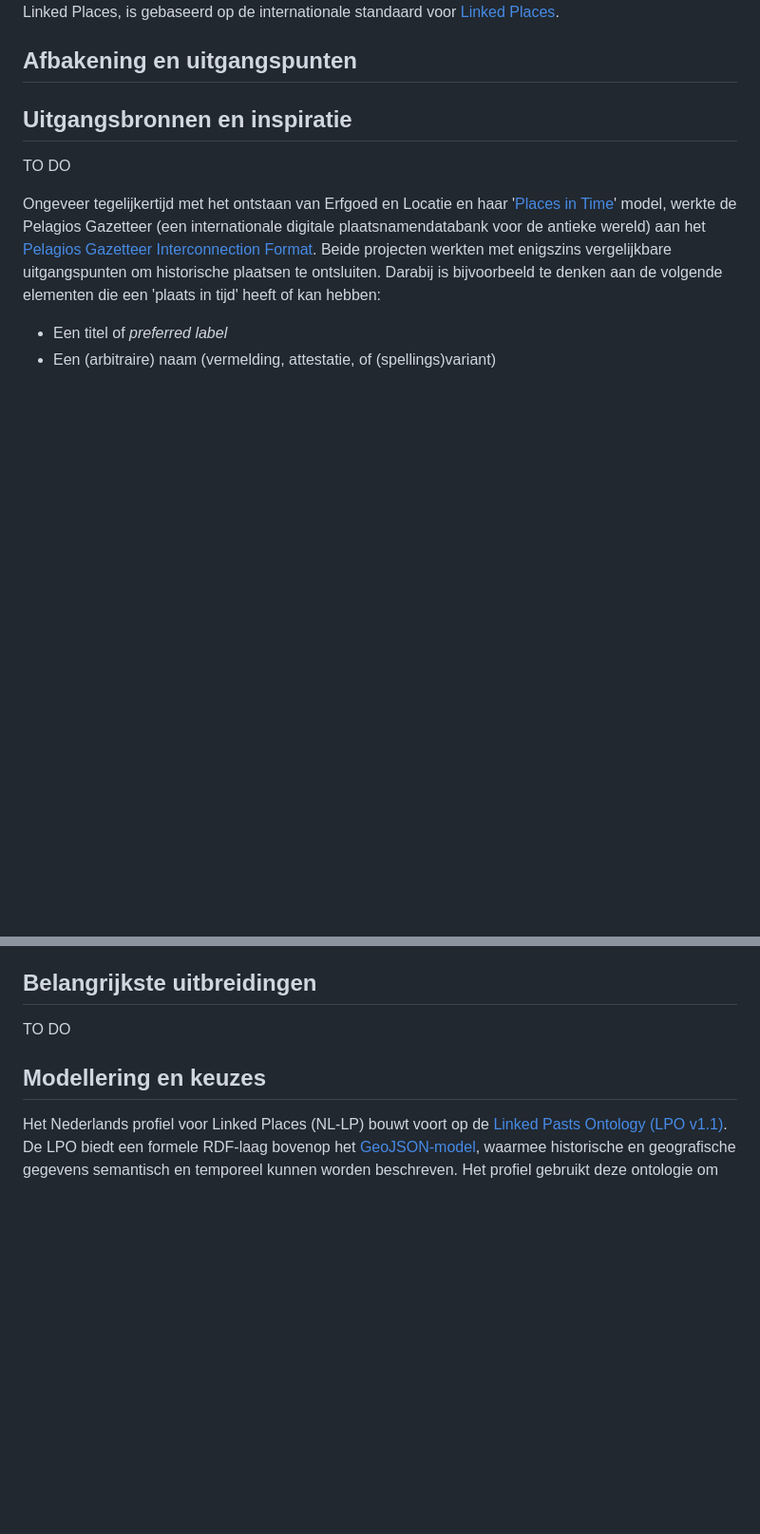
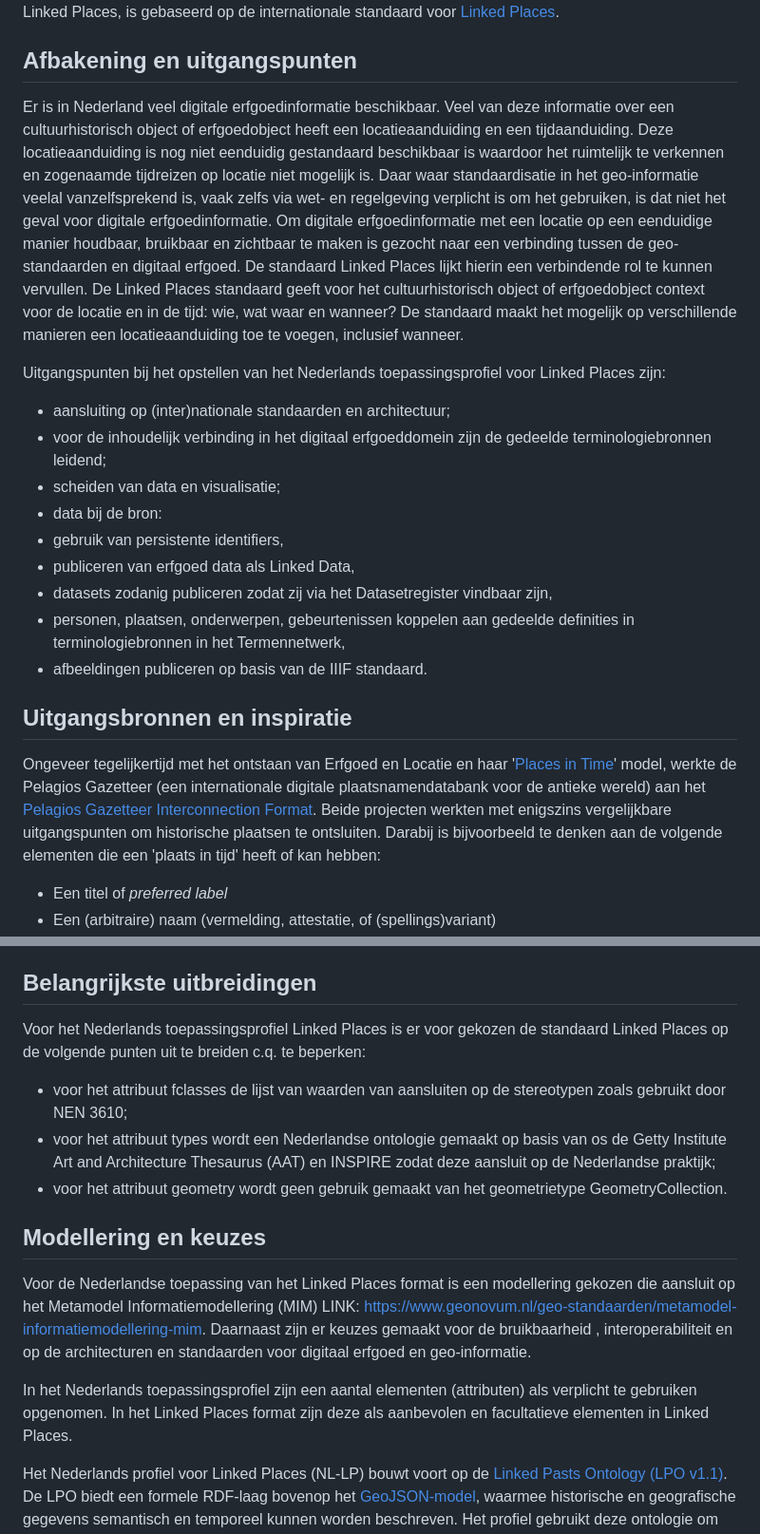
Before and after one commit to Geonovum/geooptijd, a Markdown page: 1_hoofdstuk1.md, 2 parts joined by grey strips. Shown at 95% size. Rendered like a GitHub page; blank space fills up the shorter version.

Commit message:
aanvulling H1

```diff
--- a/1_hoofdstuk1.md
+++ b/1_hoofdstuk1.md
@@ -10,13 +10,22 @@ In dit kader hebben het <a href='https://netwerkdigitaalerfgoed.nl/wat-wij-doen/
 
 
 ## Afbakening en uitgangspunten
+Er is in Nederland veel digitale erfgoedinformatie beschikbaar. Veel van deze informatie over een cultuurhistorisch object of erfgoedobject heeft een locatieaanduiding en een tijdaanduiding. Deze locatieaanduiding is nog niet eenduidig gestandaard beschikbaar is waardoor het ruimtelijk te verkennen en zogenaamde tijdreizen op locatie niet mogelijk is.
+Daar waar standaardisatie in het geo-informatie veelal vanzelfsprekend is, vaak zelfs via wet- en regelgeving verplicht is om het gebruiken, is dat niet het geval voor digitale erfgoedinformatie. Om digitale erfgoedinformatie met een locatie op een eenduidige manier houdbaar, bruikbaar en zichtbaar te maken is gezocht naar een verbinding tussen de geo-standaarden en digitaal erfgoed. De standaard Linked Places lijkt hierin een verbindende rol te kunnen vervullen. De Linked Places standaard geeft voor het cultuurhistorisch object of erfgoedobject context voor de locatie en in de tijd: wie, wat waar en wanneer? De standaard maakt het mogelijk op verschillende manieren een locatieaanduiding toe te voegen, inclusief wanneer.
 
+Uitgangspunten bij het opstellen van het Nederlands toepassingsprofiel voor Linked Places zijn:
+- aansluiting op (inter)nationale standaarden en architectuur;
+- voor de inhoudelijk verbinding in het digitaal erfgoeddomein zijn de gedeelde terminologiebronnen leidend;
+- scheiden van data en visualisatie;
+- data bij de bron:
+- gebruik van persistente identifiers,
+- publiceren van erfgoed data als Linked Data,
+- datasets zodanig publiceren zodat zij via het Datasetregister vindbaar zijn,
+- personen, plaatsen, onderwerpen, gebeurtenissen koppelen aan gedeelde definities in terminologiebronnen in het Termennetwerk,
+- afbeeldingen publiceren op basis van de IIIF standaard.
 
 
 ## Uitgangsbronnen en inspiratie
-
-TO DO
-
 Ongeveer tegelijkertijd met het ontstaan van Erfgoed en Locatie en haar '[Places in Time](https://netwerkdigitaalerfgoed.nl/wp-content/uploads/2021/01/historische_geocoderhackalod2021_jvand.pdf)' model, werkte de Pelagios Gazetteer (een internationale digitale plaatsnamendatabank voor de antieke wereld) aan het [Pelagios Gazetteer Interconnection Format](https://github.com/pelagios/pelagios-cookbook/wiki/Pelagios-Gazetteer-Interconnection-Format). Beide projecten werkten met enigszins vergelijkbare uitgangspunten om historische plaatsen te ontsluiten. Darabij is bijvoorbeeld te denken aan de volgende elementen die een 'plaats in tijd' heeft of kan hebben:
 * Een titel of _preferred label_
 * Een (arbitraire) naam (vermelding, attestatie, of (spellings)variant)
@@ -41,9 +50,16 @@ Hoewel het Linked Places format niet is uitontwikkeld of formeel als standaard i
 
 ## Belangrijkste uitbreidingen
 
-TO DO
+Voor het Nederlands toepassingsprofiel Linked Places is er voor gekozen de standaard Linked Places op de volgende punten uit te breiden c.q. te beperken:
+- voor het attribuut fclasses de lijst van waarden van aansluiten op de stereotypen zoals gebruikt door NEN 3610;
+- voor het attribuut types wordt een Nederlandse ontologie gemaakt op basis van os de Getty Institute Art and Architecture Thesaurus (AAT) en INSPIRE zodat deze aansluit op de Nederlandse praktijk;
+- voor het attribuut geometry wordt geen gebruik gemaakt van het geometrietype GeometryCollection.
+
 
 ## Modellering en keuzes
+Voor de Nederlandse toepassing van het  Linked Places format is een modellering gekozen die aansluit op het Metamodel Informatiemodellering (MIM) LINK: https://www.geonovum.nl/geo-standaarden/metamodel-informatiemodellering-mim. Daarnaast zijn er keuzes gemaakt voor de bruikbaarheid , interoperabiliteit en op de architecturen en standaarden voor digitaal erfgoed en geo-informatie.
+
+In het Nederlands toepassingsprofiel zijn een aantal elementen (attributen) als verplicht te gebruiken opgenomen. In het Linked Places format zijn deze als aanbevolen en facultatieve elementen in Linked Places.
 
 <p>
     Het Nederlands profiel voor Linked Places (NL-LP) bouwt voort op de
```
